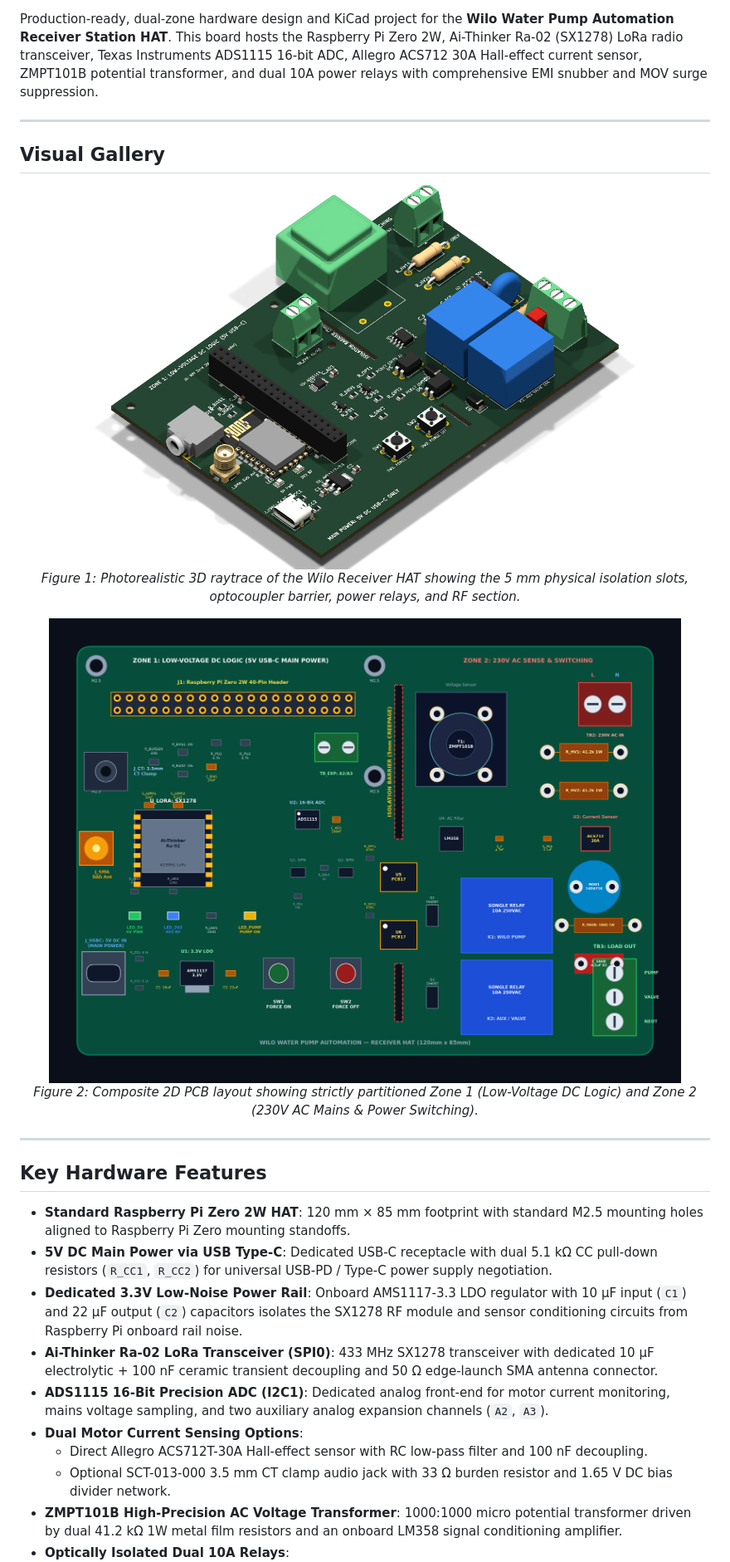
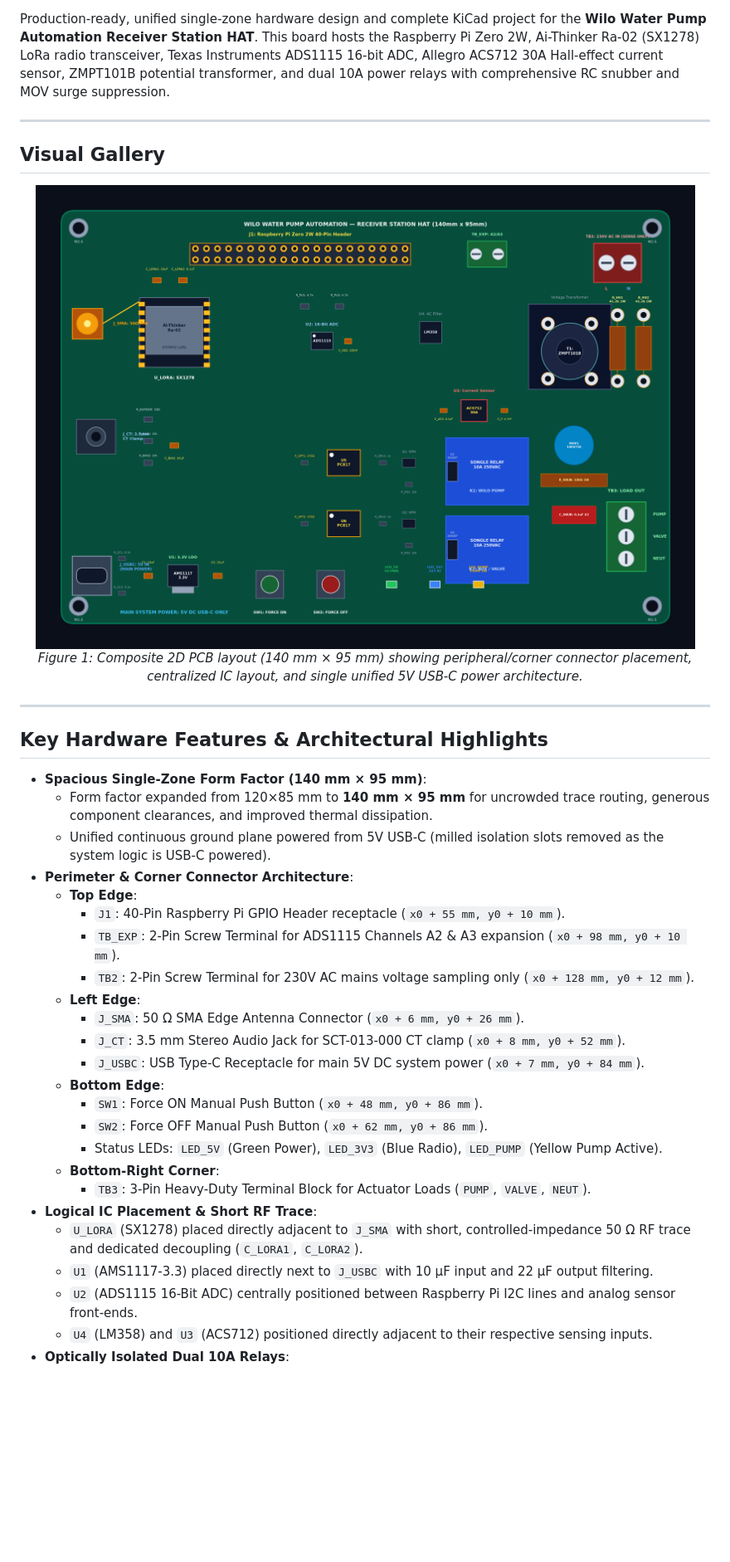
Before and after one commit to officialayush5839-arch/Wilo-Receiver-PCB, a Markdown page: README.md, the part around one of its changes. Shown at 83% size. Drawn GitHub-style; pictures changed too: wilo_receiver_board_top.png; blank space fills up the shorter version.

```diff
--- a/README.md
+++ b/README.md
@@ -7,34 +7,42 @@
 [![License](https://img.shields.io/badge/License-MIT-green.svg)](LICENSE)
 
-Production-ready, dual-zone hardware design and KiCad project for the **Wilo Water Pump Automation Receiver Station HAT**. This board hosts the Raspberry Pi Zero 2W, Ai-Thinker Ra-02 (SX1278) LoRa radio transceiver, Texas Instruments ADS1115 16-bit ADC, Allegro ACS712 30A Hall-effect current sensor, ZMPT101B potential transformer, and dual 10A power relays with comprehensive EMI snubber and MOV surge suppression.
+Production-ready, unified single-zone hardware design and complete KiCad project for the **Wilo Water Pump Automation Receiver Station HAT**. This board hosts the Raspberry Pi Zero 2W, Ai-Thinker Ra-02 (SX1278) LoRa radio transceiver, Texas Instruments ADS1115 16-bit ADC, Allegro ACS712 30A Hall-effect current sensor, ZMPT101B potential transformer, and dual 10A power relays with comprehensive RC snubber and MOV surge suppression.
 
 ---
 
 ## Visual Gallery
 
 <p align="center">
-  <img src="wilo_receiver_3d_iso.png" alt="Wilo Receiver PCB 3D Isometric View" width="850"/>
+  <img src="wilo_receiver_board_top.png" alt="Wilo Receiver PCB 2D Board Layout" width="900"/>
   <br/>
-  <em>Figure 1: Photorealistic 3D raytrace of the Wilo Receiver HAT showing the 5 mm physical isolation slots, optocoupler barrier, power relays, and RF section.</em>
-</p>
-
-<p align="center">
-  <img src="wilo_receiver_board_top.png" alt="Wilo Receiver PCB 2D Board Layout" width="850"/>
-  <br/>
-  <em>Figure 2: Composite 2D PCB layout showing strictly partitioned Zone 1 (Low-Voltage DC Logic) and Zone 2 (230V AC Mains & Power Switching).</em>
+  <em>Figure 1: Composite 2D PCB layout (140 mm × 95 mm) showing peripheral/corner connector placement, centralized IC layout, and single unified 5V USB-C power architecture.</em>
 </p>
 
 ---
 
-## Key Hardware Features
+## Key Hardware Features & Architectural Highlights
 
-- **Standard Raspberry Pi Zero 2W HAT**: 120 mm × 85 mm footprint with standard M2.5 mounting holes aligned to Raspberry Pi Zero mounting standoffs.
-- **5V DC Main Power via USB Type-C**: Dedicated USB-C receptacle with dual 5.1 kΩ CC pull-down resistors (`R_CC1`, `R_CC2`) for universal USB-PD / Type-C power supply negotiation.
-- **Dedicated 3.3V Low-Noise Power Rail**: Onboard AMS1117-3.3 LDO regulator with 10 µF input (`C1`) and 22 µF output (`C2`) capacitors isolates the SX1278 RF module and sensor conditioning circuits from Raspberry Pi onboard rail noise.
-- **Ai-Thinker Ra-02 LoRa Transceiver (SPI0)**: 433 MHz SX1278 transceiver with dedicated 10 µF electrolytic + 100 nF ceramic transient decoupling and 50 Ω edge-launch SMA antenna connector.
-- **ADS1115 16-Bit Precision ADC (I2C1)**: Dedicated analog front-end for motor current monitoring, mains voltage sampling, and two auxiliary analog expansion channels (`A2`, `A3`).
-- **Dual Motor Current Sensing Options**:
-  - Direct Allegro ACS712T-30A Hall-effect sensor with RC low-pass filter and 100 nF decoupling.
-  - Optional SCT-013-000 3.5 mm CT clamp audio jack with 33 Ω burden resistor and 1.65 V DC bias divider network.
-- **ZMPT101B High-Precision AC Voltage Transformer**: 1000:1000 micro potential transformer driven by dual 41.2 kΩ 1W metal film resistors and an onboard LM358 signal conditioning amplifier.
+- **Spacious Single-Zone Form Factor (140 mm × 95 mm)**:
+  - Form factor expanded from 120×85 mm to **140 mm × 95 mm** for uncrowded trace routing, generous component clearances, and improved thermal dissipation.
+  - Unified continuous ground plane powered from 5V USB-C (milled isolation slots removed as the system logic is USB-C powered).
+- **Perimeter & Corner Connector Architecture**:
+  - **Top Edge**:
+    - `J1`: 40-Pin Raspberry Pi GPIO Header receptacle (`x0 + 55 mm, y0 + 10 mm`).
+    - `TB_EXP`: 2-Pin Screw Terminal for ADS1115 Channels A2 & A3 expansion (`x0 + 98 mm, y0 + 10 mm`).
+    - `TB2`: 2-Pin Screw Terminal for 230V AC mains voltage sampling only (`x0 + 128 mm, y0 + 12 mm`).
+  - **Left Edge**:
+    - `J_SMA`: 50 Ω SMA Edge Antenna Connector (`x0 + 6 mm, y0 + 26 mm`).
+    - `J_CT`: 3.5 mm Stereo Audio Jack for SCT-013-000 CT clamp (`x0 + 8 mm, y0 + 52 mm`).
+    - `J_USBC`: USB Type-C Receptacle for main 5V DC system power (`x0 + 7 mm, y0 + 84 mm`).
+  - **Bottom Edge**:
+    - `SW1`: Force ON Manual Push Button (`x0 + 48 mm, y0 + 86 mm`).
+    - `SW2`: Force OFF Manual Push Button (`x0 + 62 mm, y0 + 86 mm`).
+    - Status LEDs: `LED_5V` (Green Power), `LED_3V3` (Blue Radio), `LED_PUMP` (Yellow Pump Active).
+  - **Bottom-Right Corner**:
+    - `TB3`: 3-Pin Heavy-Duty Terminal Block for Actuator Loads (`PUMP`, `VALVE`, `NEUT`).
+- **Logical IC Placement & Short RF Trace**:
+  - `U_LORA` (SX1278) placed directly adjacent to `J_SMA` with short, controlled-impedance 50 Ω RF trace and dedicated decoupling (`C_LORA1`, `C_LORA2`).
+  - `U1` (AMS1117-3.3) placed directly next to `J_USBC` with 10 µF input and 22 µF output filtering.
+  - `U2` (ADS1115 16-Bit ADC) centrally positioned between Raspberry Pi I2C lines and analog sensor front-ends.
+  - `U4` (LM358) and `U3` (ACS712) positioned directly adjacent to their respective sensing inputs.
 - **Optically Isolated Dual 10A Relays**:
```
Also changed, not shown: other parts of README.md (+95 -176 lines), 3 other files.
